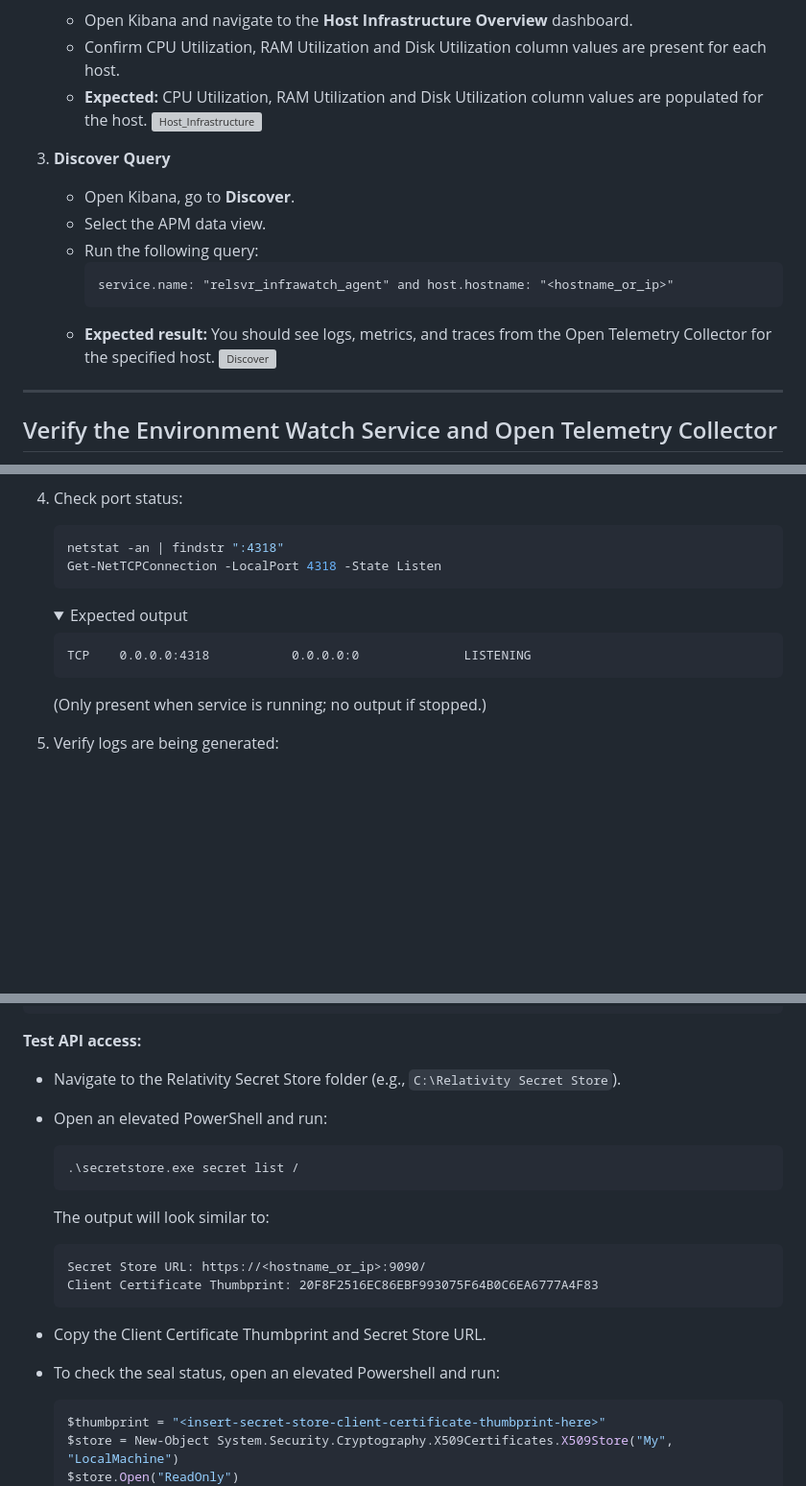
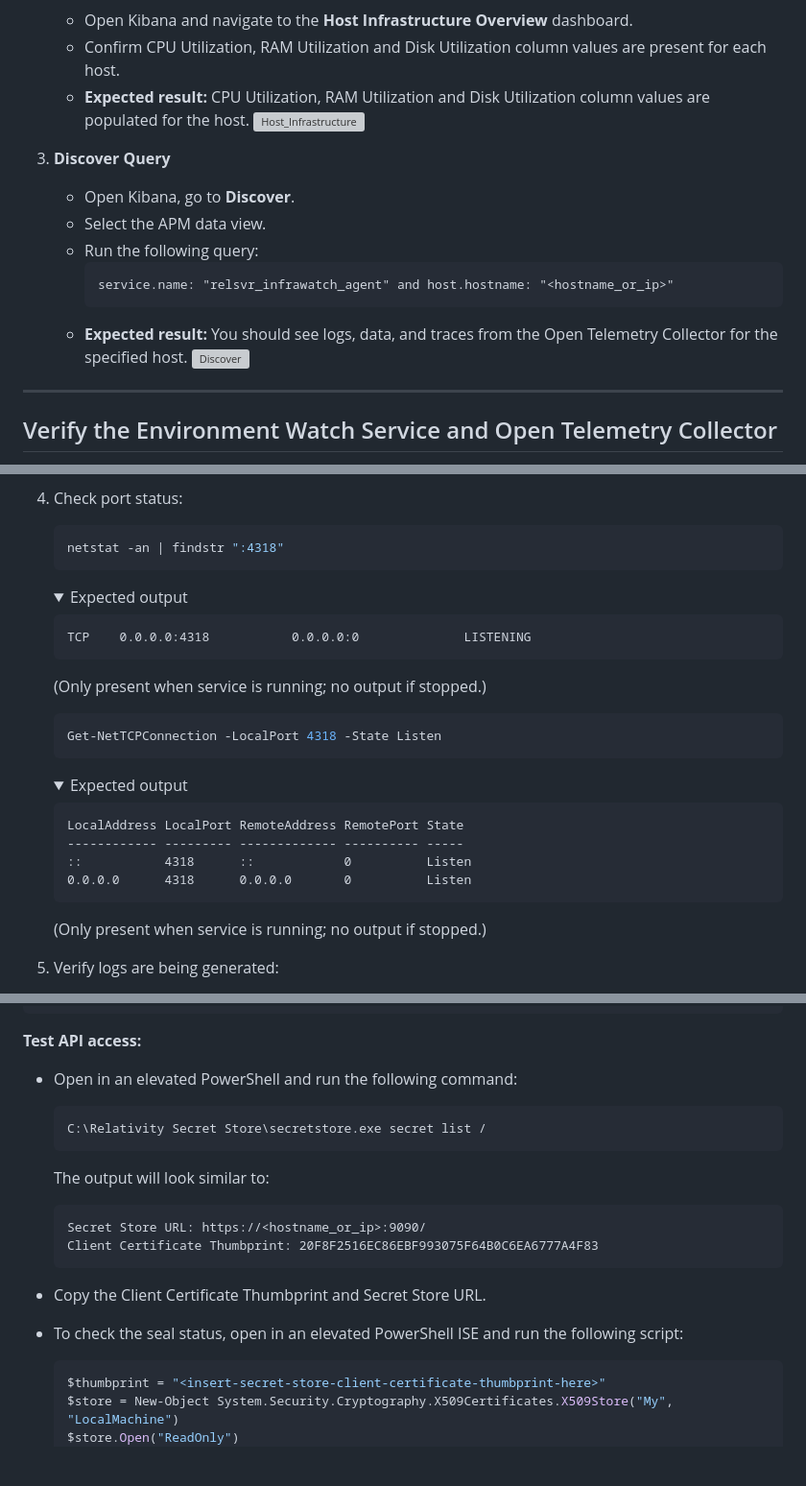
Before and after one commit to relativitydev/server-bundle-release, a Markdown page: docs/troubleshooting/monitoring-agent-and-otel-collector.md, 3 parts joined by grey strips. Shown at 96% size. Rendered like a GitHub page; folded sections open; blank space fills up the shorter version; grey boxes are pictures that could not be loaded.

````diff
--- a/docs/troubleshooting/monitoring-agent-and-otel-collector.md
+++ b/docs/troubleshooting/monitoring-agent-and-otel-collector.md
@@ -55,7 +54,7 @@ If the Elastic Stack is running, check that your monitoring agent hosts are pres
 2. **Host Infrastructure Overview**
    - Open Kibana and navigate to the **Host Infrastructure Overview** dashboard.
    - Confirm CPU Utilization, RAM Utilization and Disk Utilization column values are present for each host.
-   - **Expected:** CPU Utilization, RAM Utilization and Disk Utilization column values are populated for the host.
+   - **Expected result:** CPU Utilization, RAM Utilization and Disk Utilization column values are populated for the host.
    ![Host_Infrastructure](../../resources/troubleshooting-images/Host_Infrastructure.png)
 
 3. **Discover Query**
@@ -65,7 +64,7 @@ If the Elastic Stack is running, check that your monitoring agent hosts are pres
      ```
      service.name: "relsvr_infrawatch_agent" and host.hostname: "<hostname_or_ip>"
      ```
-   - **Expected result:** You should see logs, metrics, and traces from the Open Telemetry Collector for the specified host.
+   - **Expected result:** You should see logs, data, and traces from the Open Telemetry Collector for the specified host.
    ![Discover](../../resources/troubleshooting-images/EW_Discover.png)
 
 ---
@@ -117,13 +116,27 @@ If a specific host is not reporting, check that the Environment Watch Windows se
 4. Check port status:
    ```powershell
    netstat -an | findstr ":4318"
+   ```
+   <details>
+   <summary>Expected output</summary>
+
+   ```
+   TCP    0.0.0.0:4318           0.0.0.0:0              LISTENING
+   ```
+   (Only present when service is running; no output if stopped.)
+   </details>
+
+   ```powershell
    Get-NetTCPConnection -LocalPort 4318 -State Listen
    ```
    <details>
    <summary>Expected output</summary>
 
    ```
-   TCP    0.0.0.0:4318           0.0.0.0:0              LISTENING
+   LocalAddress LocalPort RemoteAddress RemotePort State
+   ------------ --------- ------------- ---------- -----
+   ::           4318      ::            0          Listen
+   0.0.0.0      4318      0.0.0.0       0          Listen
    ```
    (Only present when service is running; no output if stopped.)
    </details>
@@ -247,11 +281,10 @@ TcpTestSucceeded : True
 
 **Test API access:**
 
-- Navigate to the Relativity Secret Store folder (e.g., `C:\Relativity Secret Store`).
-- Open an elevated PowerShell and run:
+- Open in an elevated PowerShell and run the following command:
 
   ```powershell
-  .\secretstore.exe secret list /
+  C:\Relativity Secret Store\secretstore.exe secret list /
   ```
 
   The output will look similar to:
@@ -262,7 +295,7 @@ TcpTestSucceeded : True
 
 - Copy the Client Certificate Thumbprint and Secret Store URL.
 
-- To check the seal status, open an elevated Powershell and run:
+- To check the seal status, open in an elevated PowerShell ISE  and run the following script:
 
   ```powershell
   $thumbprint = "<insert-secret-store-client-certificate-thumbprint-here>"
````
Also changed, not shown: other parts of docs/troubleshooting/monitoring-agent-and-otel-collector.md (+36 -16 lines), docs/troubleshooting/relativity-server-cli.md (+9 -11 lines), resources/troubleshooting-images/installed_integrations.png (added).
